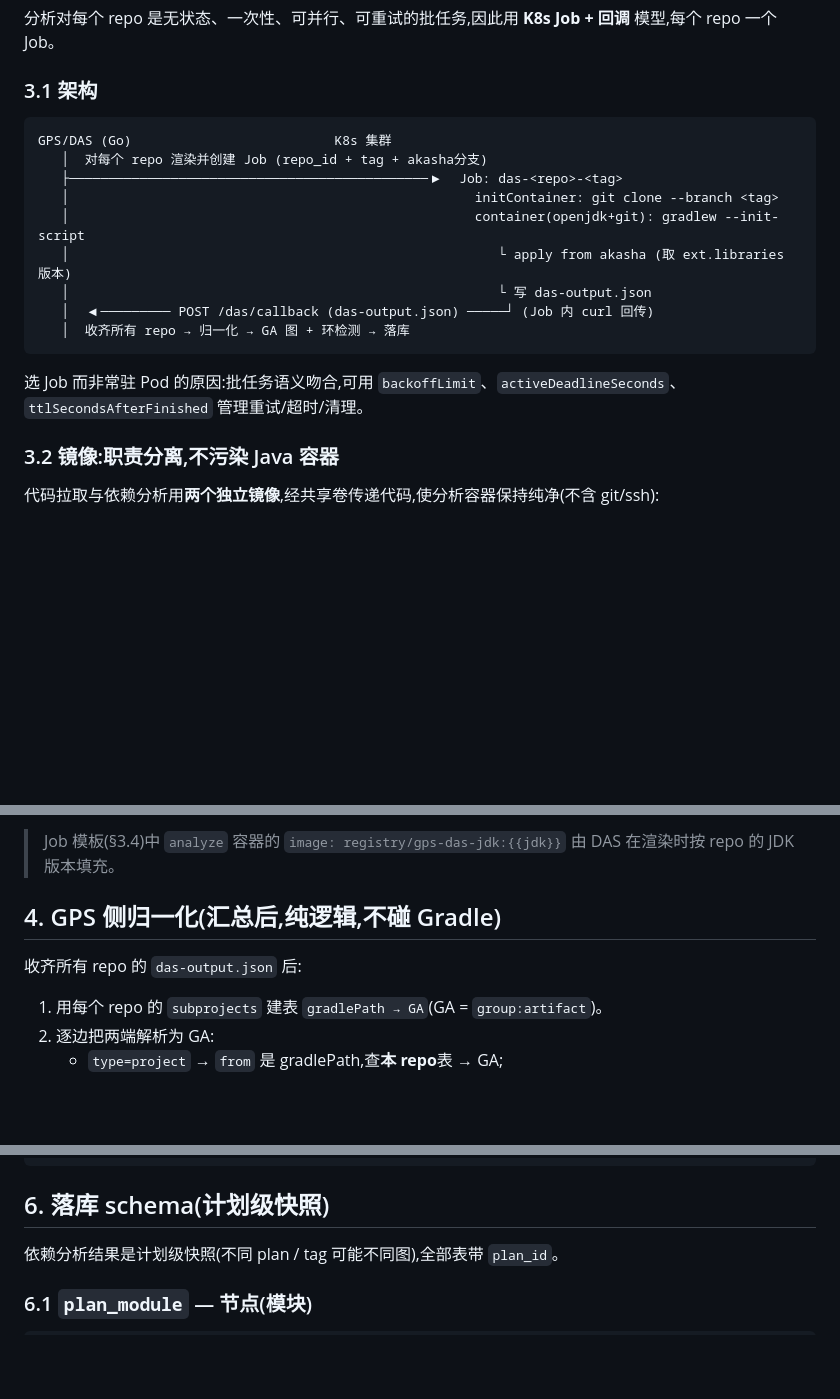
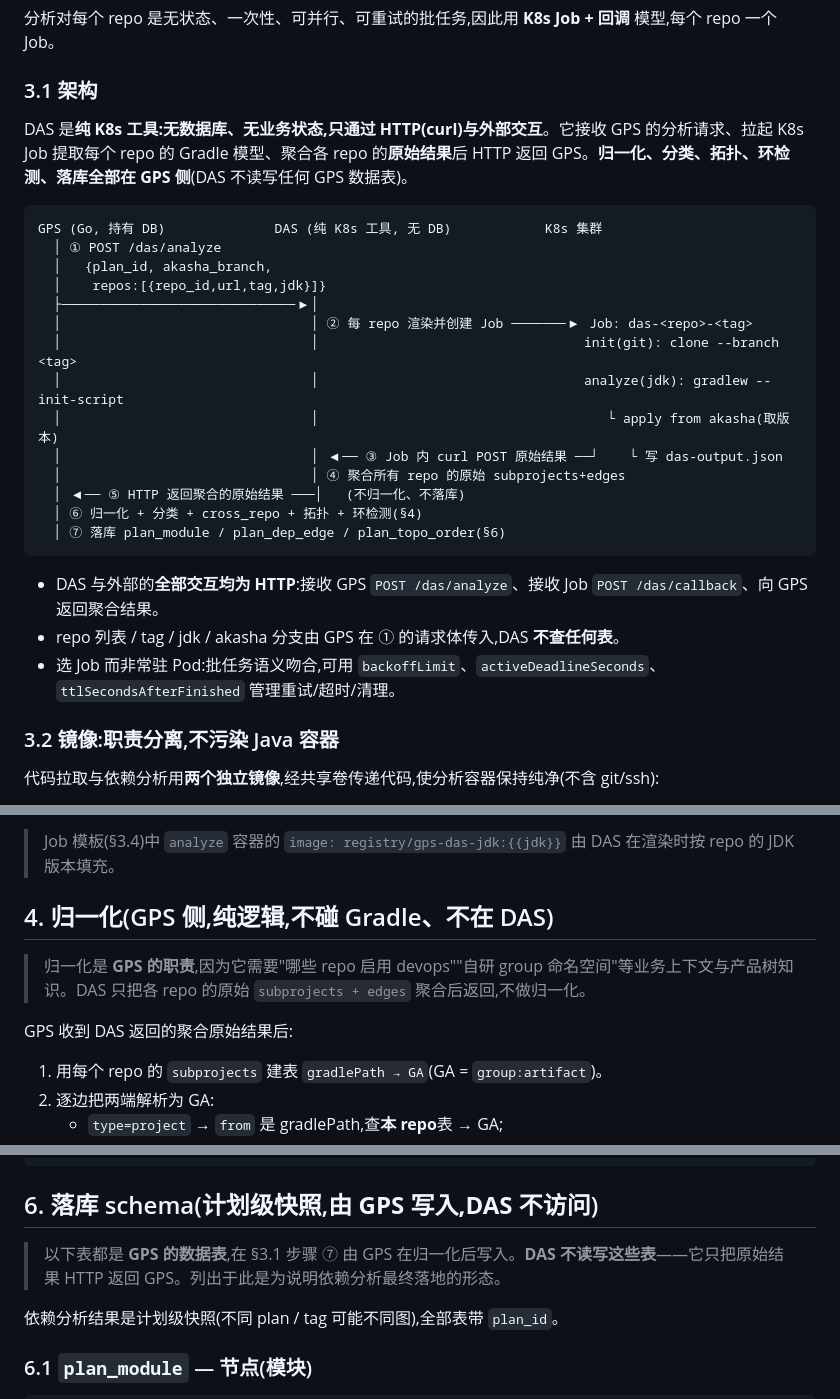
Before and after one commit to telepathy/gps, a Markdown page: docs/das_design.md, 3 parts joined by grey strips. Rendered like a GitHub page; blank space fills up the shorter version.

````diff
--- a/docs/das_design.md
+++ b/docs/das_design.md
@@ -131,19 +131,28 @@ gradle.projectsEvaluated {
 
 ### 3.1 架构
 
+DAS 是**纯 K8s 工具:无数据库、无业务状态,只通过 HTTP(curl)与外部交互**。它接收 GPS 的分析请求、拉起 K8s Job 提取每个 repo 的 Gradle 模型、聚合各 repo 的**原始结果**后 HTTP 返回 GPS。**归一化、分类、拓扑、环检测、落库全部在 GPS 侧**(DAS 不读写任何 GPS 数据表)。
+
 ```
-GPS/DAS (Go)                          K8s 集群
-   │  对每个 repo 渲染并创建 Job (repo_id + tag + akasha分支)
-   ├──────────────────────────────────────────────▶  Job: das-<repo>-<tag>
-   │                                                    initContainer: git clone --branch <tag>
-   │                                                    container(openjdk+git): gradlew --init-script
-   │                                                       └ apply from akasha (取 ext.libraries 版本)
-   │                                                       └ 写 das-output.json
-   │  ◀───────── POST /das/callback (das-output.json) ─────┘ (Job 内 curl 回传)
-   │  收齐所有 repo → 归一化 → GA 图 + 环检测 → 落库
+GPS (Go, 持有 DB)              DAS (纯 K8s 工具, 无 DB)            K8s 集群
+  │ ① POST /das/analyze
+  │   {plan_id, akasha_branch,
+  │    repos:[{repo_id,url,tag,jdk}]}
+  ├──────────────────────────────▶│
+  │                                │ ② 每 repo 渲染并创建 Job ───────▶ Job: das-<repo>-<tag>
+  │                                │                                  init(git): clone --branch <tag>
+  │                                │                                  analyze(jdk): gradlew --init-script
+  │                                │                                     └ apply from akasha(取版本)
+  │                                │ ◀── ③ Job 内 curl POST 原始结果 ──┘    └ 写 das-output.json
+  │                                │ ④ 聚合所有 repo 的原始 subprojects+edges
+  │ ◀── ⑤ HTTP 返回聚合的原始结果 ───│   (不归一化、不落库)
+  │ ⑥ 归一化 + 分类 + cross_repo + 拓扑 + 环检测(§4)
+  │ ⑦ 落库 plan_module / plan_dep_edge / plan_topo_order(§6)
 ```
 
-选 Job 而非常驻 Pod 的原因:批任务语义吻合,可用 `backoffLimit`、`activeDeadlineSeconds`、`ttlSecondsAfterFinished` 管理重试/超时/清理。
+- DAS 与外部的**全部交互均为 HTTP**:接收 GPS `POST /das/analyze`、接收 Job `POST /das/callback`、向 GPS 返回聚合结果。
+- repo 列表 / tag / jdk / akasha 分支由 GPS 在 ① 的请求体传入,DAS **不查任何表**。
+- 选 Job 而非常驻 Pod:批任务语义吻合,可用 `backoffLimit`、`activeDeadlineSeconds`、`ttlSecondsAfterFinished` 管理重试/超时/清理。
 
 ### 3.2 镜像:职责分离,不污染 Java 容器
 
@@ -308,9 +317,11 @@ registry/gps-das-jdk:21    # eclipse-temurin:21-jdk + curl + gradle 缓存
 
 > Job 模板(§3.4)中 `analyze` 容器的 `image: registry/gps-das-jdk:{{jdk}}` 由 DAS 在渲染时按 repo 的 JDK 版本填充。
 
-## 4. GPS 侧归一化(汇总后,纯逻辑,不碰 Gradle)
+## 4. 归一化(GPS 侧,纯逻辑,不碰 Gradle、不在 DAS)
 
-收齐所有 repo 的 `das-output.json` 后:
+> 归一化是 **GPS 的职责**,因为它需要"哪些 repo 启用 devops""自研 group 命名空间"等业务上下文与产品树知识。DAS 只把各 repo 的原始 `subprojects + edges` 聚合后返回,不做归一化。
+
+GPS 收到 DAS 返回的聚合原始结果后:
 
 1. 用每个 repo 的 `subprojects` 建表 `gradlePath → GA`(GA = `group:artifact`)。
 2. 逐边把两端解析为 GA:
@@ -366,7 +418,9 @@ rules:
     verbs: ["get","list"]
 ```
 
-## 6. 落库 schema(计划级快照)
+## 6. 落库 schema(计划级快照,**由 GPS 写入,DAS 不访问**)
+
+> 以下表都是 **GPS 的数据表**,在 §3.1 步骤 ⑦ 由 GPS 在归一化后写入。**DAS 不读写这些表**——它只把原始结果 HTTP 返回 GPS。列出于此是为说明依赖分析最终落地的形态。
 
 依赖分析结果是计划级快照(不同 plan / tag 可能不同图),全部表带 `plan_id`。
 
````
Also changed, not shown: other parts of docs/das_design.md (+55 -11 lines).
